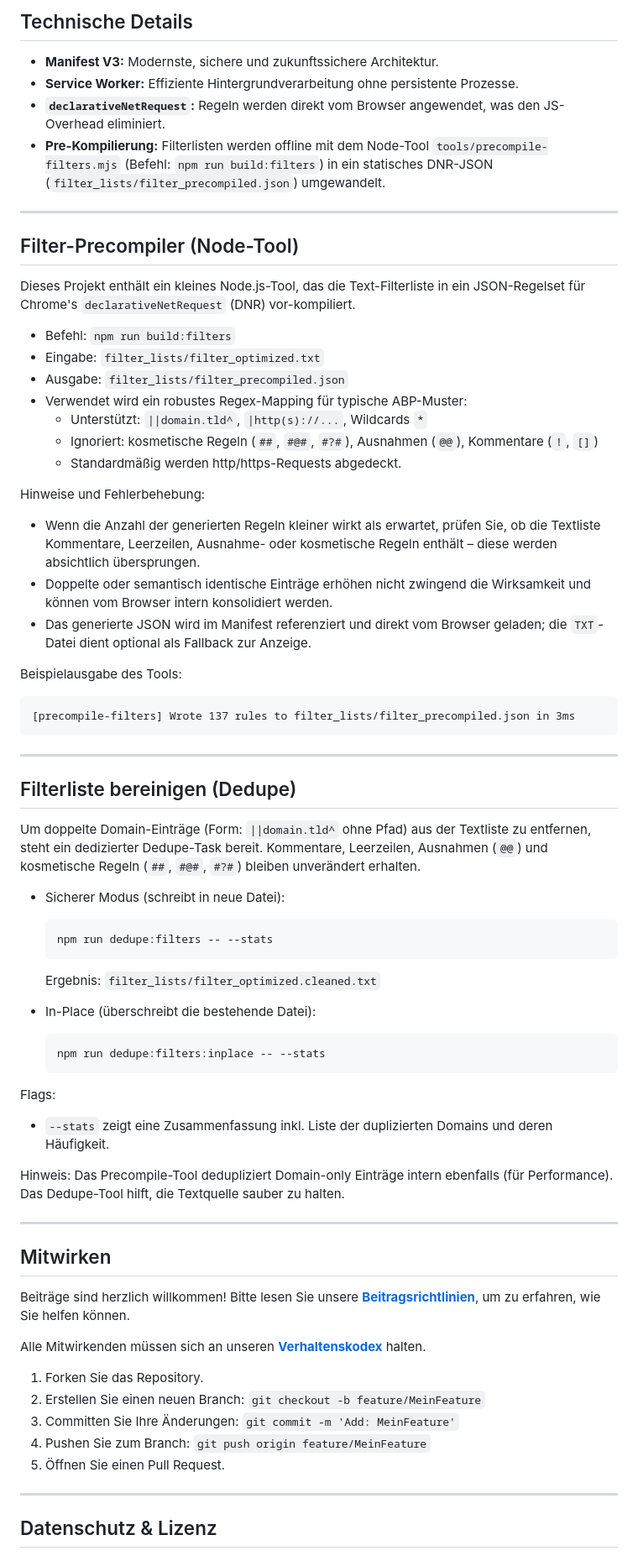
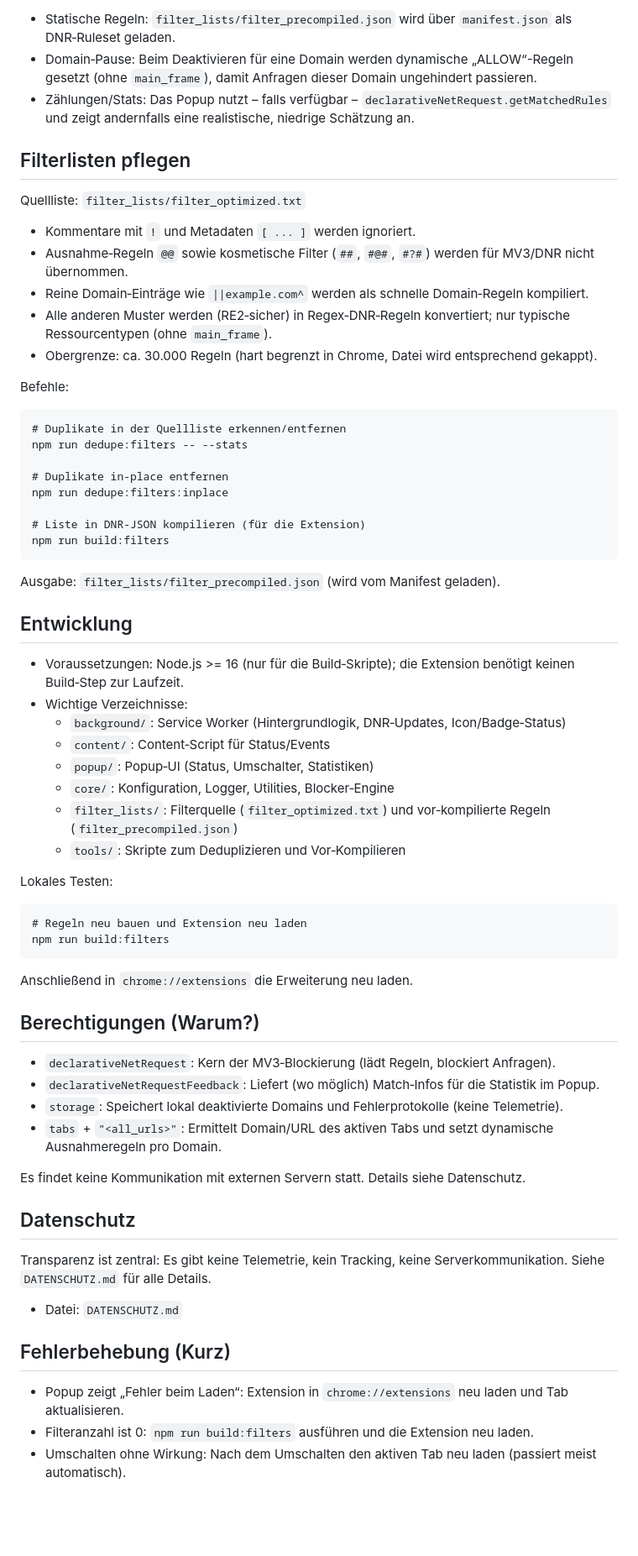
Before and after one commit to zerox80/pagy-blocker, a Markdown page: README.md, the part around the change printed below. Shown: that part at 84% size. Rendered like a GitHub page; blank space fills up the shorter version.

````diff
--- a/README.md
+++ b/README.md
@@ -80,72 +39,71 @@ Die Erweiterung ist im Chrome Web Store verfügbar.
 
-## Technische Details
+- Statische Regeln: `filter_lists/filter_precompiled.json` wird über `manifest.json` als DNR‑Ruleset geladen.
+- Domain‑Pause: Beim Deaktivieren für eine Domain werden dynamische „ALLOW“-Regeln gesetzt (ohne `main_frame`), damit Anfragen dieser Domain ungehindert passieren.
+- Zählungen/Stats: Das Popup nutzt – falls verfügbar – `declarativeNetRequest.getMatchedRules` und zeigt andernfalls eine realistische, niedrige Schätzung an.
 
-- **Manifest V3:** Modernste, sichere und zukunftssichere Architektur.
-- **Service Worker:** Effiziente Hintergrundverarbeitung ohne persistente Prozesse.
-- **`declarativeNetRequest`:** Regeln werden direkt vom Browser angewendet, was den JS-Overhead eliminiert.
-- **Pre-Kompilierung:** Filterlisten werden offline mit dem Node-Tool `tools/precompile-filters.mjs` (Befehl: `npm run build:filters`) in ein statisches DNR-JSON (`filter_lists/filter_precompiled.json`) umgewandelt.
+## Filterlisten pflegen
 
----
+Quellliste: `filter_lists/filter_optimized.txt`
 
-## Filter-Precompiler (Node-Tool)
+- Kommentare mit `!` und Metadaten `[ ... ]` werden ignoriert.
+- Ausnahme‑Regeln `@@` sowie kosmetische Filter (`##`, `#@#`, `#?#`) werden für MV3/DNR nicht übernommen.
+- Reine Domain‑Einträge wie `||example.com^` werden als schnelle Domain‑Regeln kompiliert.
+- Alle anderen Muster werden (RE2‑sicher) in Regex‑DNR‑Regeln konvertiert; nur typische Ressourcentypen (ohne `main_frame`).
+- Obergrenze: ca. 30.000 Regeln (hart begrenzt in Chrome, Datei wird entsprechend gekappt).
 
-Dieses Projekt enthält ein kleines Node.js-Tool, das die Text-Filterliste in ein JSON-Regelset für Chrome's `declarativeNetRequest` (DNR) vor-kompiliert.
+Befehle:
 
-- Befehl: `npm run build:filters`
-- Eingabe: `filter_lists/filter_optimized.txt`
-- Ausgabe: `filter_lists/filter_precompiled.json`
-- Verwendet wird ein robustes Regex-Mapping für typische ABP-Muster:
-  - Unterstützt: `||domain.tld^`, `|http(s)://...`, Wildcards `*`
-  - Ignoriert: kosmetische Regeln (`##`, `#@#`, `#?#`), Ausnahmen (`@@`), Kommentare (`!`, `[]`)
-  - Standardmäßig werden http/https-Requests abgedeckt.
+```
+# Duplikate in der Quellliste erkennen/entfernen
+npm run dedupe:filters -- --stats
 
-Hinweise und Fehlerbehebung:
-- Wenn die Anzahl der generierten Regeln kleiner wirkt als erwartet, prüfen Sie, ob die Textliste Kommentare, Leerzeilen, Ausnahme- oder kosmetische Regeln enthält – diese werden absichtlich übersprungen.
-- Doppelte oder semantisch identische Einträge erhöhen nicht zwingend die Wirksamkeit und können vom Browser intern konsolidiert werden.
-- Das generierte JSON wird im Manifest referenziert und direkt vom Browser geladen; die `TXT`-Datei dient optional als Fallback zur Anzeige.
+# Duplikate in-place entfernen
+npm run dedupe:filters:inplace
 
-Beispielausgabe des Tools:
-```
-[precompile-filters] Wrote 137 rules to filter_lists/filter_precompiled.json in 3ms
+# Liste in DNR‑JSON kompilieren (für die Extension)
+npm run build:filters
 ```
 
----
+Ausgabe: `filter_lists/filter_precompiled.json` (wird vom Manifest geladen).
 
-## Filterliste bereinigen (Dedupe)
+## Entwicklung
 
-Um doppelte Domain-Einträge (Form: `||domain.tld^` ohne Pfad) aus der Textliste zu entfernen, steht ein dedizierter Dedupe-Task bereit. Kommentare, Leerzeilen, Ausnahmen (`@@`) und kosmetische Regeln (`##`, `#@#`, `#?#`) bleiben unverändert erhalten.
+- Voraussetzungen: Node.js >= 16 (nur für die Build‑Skripte); die Extension benötigt keinen Build‑Step zur Laufzeit.
+- Wichtige Verzeichnisse:
+  - `background/`: Service Worker (Hintergrundlogik, DNR‑Updates, Icon/Badge‑Status)
+  - `content/`: Content‑Script für Status/Events
+  - `popup/`: Popup‑UI (Status, Umschalter, Statistiken)
+  - `core/`: Konfiguration, Logger, Utilities, Blocker‑Engine
+  - `filter_lists/`: Filterquelle (`filter_optimized.txt`) und vor‑kompilierte Regeln (`filter_precompiled.json`)
+  - `tools/`: Skripte zum Deduplizieren und Vor‑Kompilieren
 
-- Sicherer Modus (schreibt in neue Datei):
-  ```bash
-  npm run dedupe:filters -- --stats
-  ```
-  Ergebnis: `filter_lists/filter_optimized.cleaned.txt`
+Lokales Testen:
 
-- In-Place (überschreibt die bestehende Datei):
-  ```bash
-  npm run dedupe:filters:inplace -- --stats
-  ```
+```
+# Regeln neu bauen und Extension neu laden
+npm run build:filters
+```
 
-Flags:
-- `--stats` zeigt eine Zusammenfassung inkl. Liste der duplizierten Domains und deren Häufigkeit.
+Anschließend in `chrome://extensions` die Erweiterung neu laden.
 
-Hinweis: Das Precompile-Tool dedupliziert Domain-only Einträge intern ebenfalls (für Performance). Das Dedupe-Tool hilft, die Textquelle sauber zu halten.
+## Berechtigungen (Warum?)
 
----
+- `declarativeNetRequest`: Kern der MV3‑Blockierung (lädt Regeln, blockiert Anfragen).
+- `declarativeNetRequestFeedback`: Liefert (wo möglich) Match‑Infos für die Statistik im Popup.
+- `storage`: Speichert lokal deaktivierte Domains und Fehlerprotokolle (keine Telemetrie).
+- `tabs` + `"<all_urls>"`: Ermittelt Domain/URL des aktiven Tabs und setzt dynamische Ausnahmeregeln pro Domain.
 
-## Mitwirken
+Es findet keine Kommunikation mit externen Servern statt. Details siehe Datenschutz.
 
-Beiträge sind herzlich willkommen! Bitte lesen Sie unsere [**Beitragsrichtlinien**](CONTRIBUTING.md), um zu erfahren, wie Sie helfen können.
+## Datenschutz
 
-Alle Mitwirkenden müssen sich an unseren [**Verhaltenskodex**](CODE_OF_CONDUCT.md) halten.
+Transparenz ist zentral: Es gibt keine Telemetrie, kein Tracking, keine Serverkommunikation. Siehe `DATENSCHUTZ.md` für alle Details.
 
-1. Forken Sie das Repository.
-2. Erstellen Sie einen neuen Branch: `git checkout -b feature/MeinFeature`
-3. Committen Sie Ihre Änderungen: `git commit -m 'Add: MeinFeature'`
-4. Pushen Sie zum Branch: `git push origin feature/MeinFeature`
-5. Öffnen Sie einen Pull Request.
+- Datei: `DATENSCHUTZ.md`
 
----
+## Fehlerbehebung (Kurz)
 
-## Datenschutz & Lizenz
+- Popup zeigt „Fehler beim Laden“: Extension in `chrome://extensions` neu laden und Tab aktualisieren.
+- Filteranzahl ist 0: `npm run build:filters` ausführen und die Extension neu laden.
+- Umschalten ohne Wirkung: Nach dem Umschalten den aktiven Tab neu laden (passiert meist automatisch).
 
````
Also changed, not shown: other parts of README.md (+30 -66 lines).
